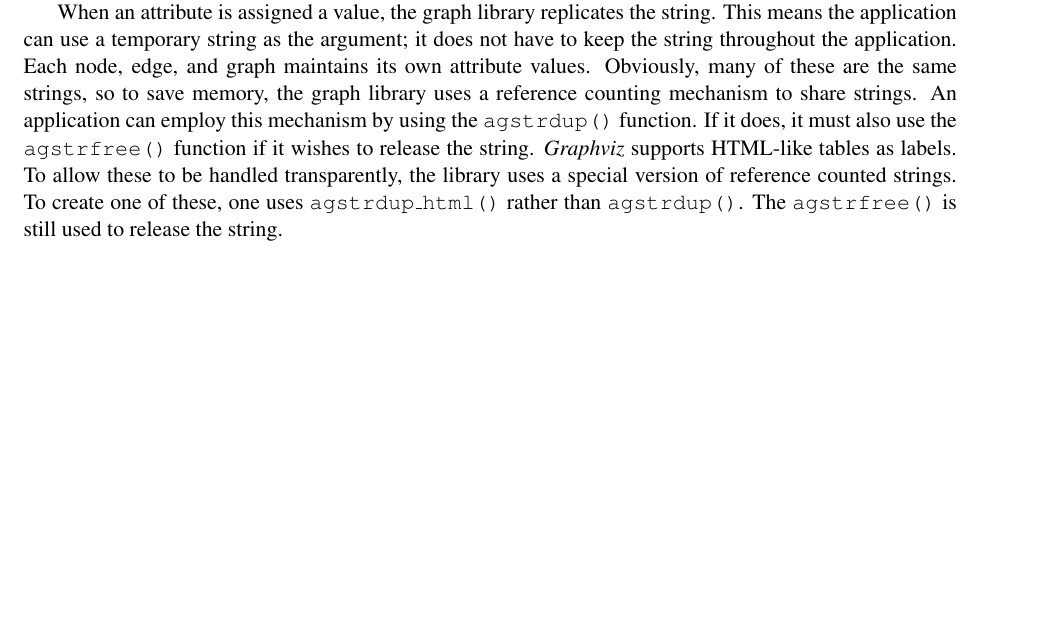
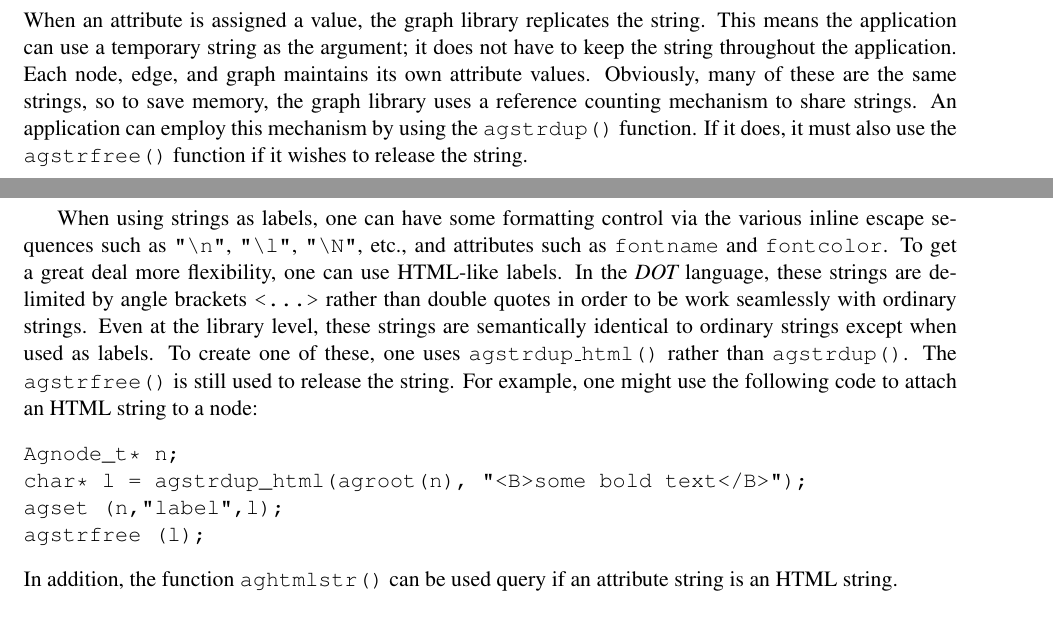
Before and after one commit to ellson/MOTHBALLED-graphviz, a LaTeX document (doc/libguide/libguide.tex, which reads doc/libguide/basic.tex): part of page 11 of 45 before the commit and two parts of pages 16 and 17 of 46 after it, the two joined at a grey line, cut so that both start at the same text, the shorter picture padded with empty space. Compiled offline with pdfLaTeX.

Commit message:
Add more information concerning the use of HTML strings via the library API

```diff
--- a/doc/libguide/basic.tex
+++ b/doc/libguide/basic.tex
@@ -232,21 +232,6 @@ the named attribute has been declared for the given graph component.
 If it has not, it declares the attribute, using its last argument as
 the required default value. It then sets the attribute value for the
 specific component.
-
-When an attribute is assigned a value, the graph library replicates the
-string. This means the application can use a temporary string as the
-argument; it does not have to keep the string throughout the application.
-Each node, edge, and graph maintains its own attribute
-values. Obviously, many of these are the same strings, so to save
-memory, the graph library uses a reference counting mechanism to
-share strings. An application can employ this mechanism by using
-the {\tt agstrdup()} function. If it does, it must also use the
-{\tt agstrfree()} function if it wishes to release the string.
-\gviz\ supports HTML-like tables as labels. To allow these to be handled
-transparently, the library uses a special version of reference counted
-strings. To create one of these, one uses {\tt agstrdup\_html()}
-rather than {\tt agstrdup()}. The {\tt agstrfree()} is still used to
-release the string.
 
 Note that some attributes are replicated in the graph, appearing once
 as the usual string-valued attribute, and also in an internal machine
@@ -593,6 +578,39 @@ information or web actions. Table~\ref{tab:web} lists these.
 \label{tab:web}
 \end{table}
 
+\subsubsection{Attribute and HTML Strings}
+\label{sec:attributes_strings}
+When an attribute is assigned a value, the graph library replicates the
+string. This means the application can use a temporary string as the
+argument; it does not have to keep the string throughout the application.
+Each node, edge, and graph maintains its own attribute
+values. Obviously, many of these are the same strings, so to save
+memory, the graph library uses a reference counting mechanism to
+share strings. An application can employ this mechanism by using
+the {\tt agstrdup()} function. If it does, it must also use the
+{\tt agstrfree()} function if it wishes to release the string.
+
+When using strings as labels, one can have some formatting control via
+the various inline escape sequences such as \verb+"\n"+, \verb+"\l"+,
+\verb+"\N"+, etc., and attributes such as {\tt fontname} and {\tt fontcolor}.
+To get a great deal more flexibility, one can use HTML-like labels.
+In the \DOT\ language, these strings are delimited by angle brackets
+{\tt <...>} rather than double quotes in order to be work seamlessly with
+ordinary strings. Even at the library level, these strings are semantically
+identical to ordinary strings except when used as labels.
+To create one of these, one uses {\tt agstrdup\_html()}
+rather than {\tt agstrdup()}. The {\tt agstrfree()} is still used to
+release the string. For example, one might use the following code to attach
+an HTML string to a node:
+\begin{verbatim}
+Agnode_t* n;
+char* l = agstrdup_html(agroot(n), "<B>some bold text</B>");
+agset (n,"label",l);
+agstrfree (l);
+\end{verbatim}
+In addition, the function  {\tt aghtmlstr()}
+can be used query if an attribute string is an HTML string.
+
 \subsection{Laying out the graph}
 
 Once the graph exists and the attributes are set, the application can
```
Also changed, not shown: doc/libguide/libguide.pdf.
